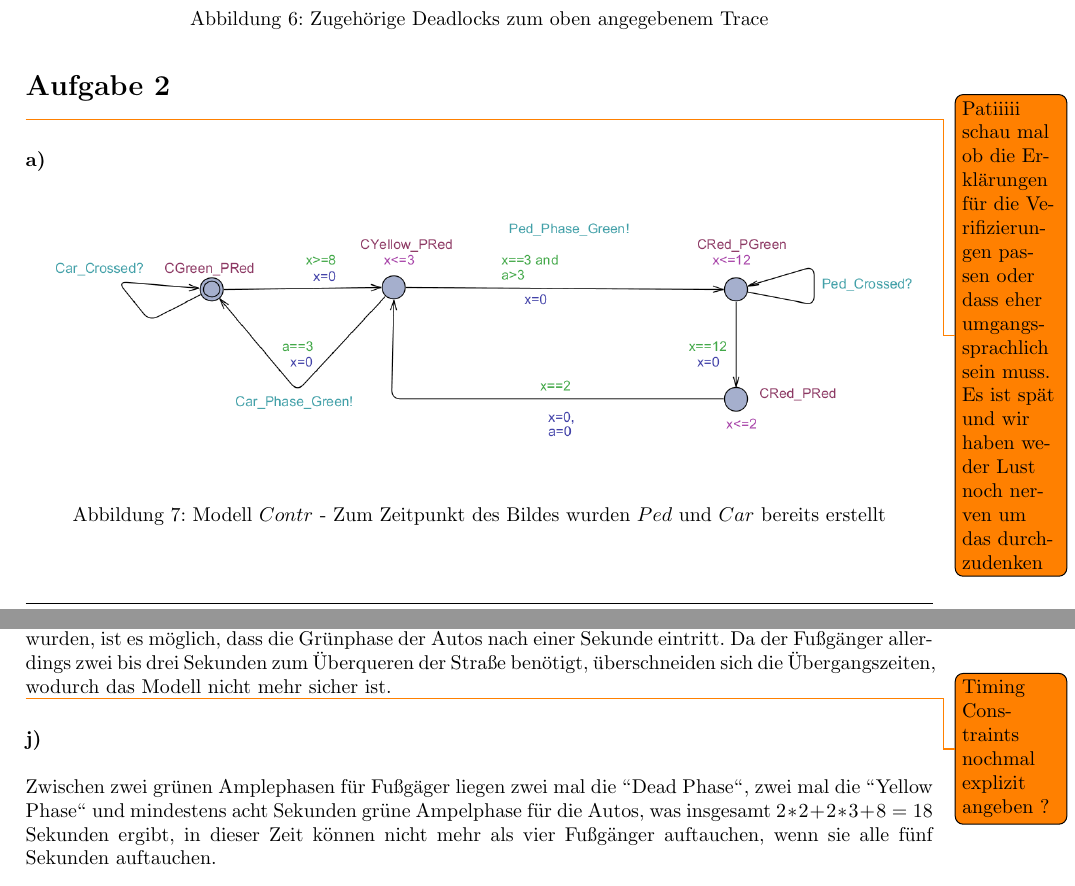
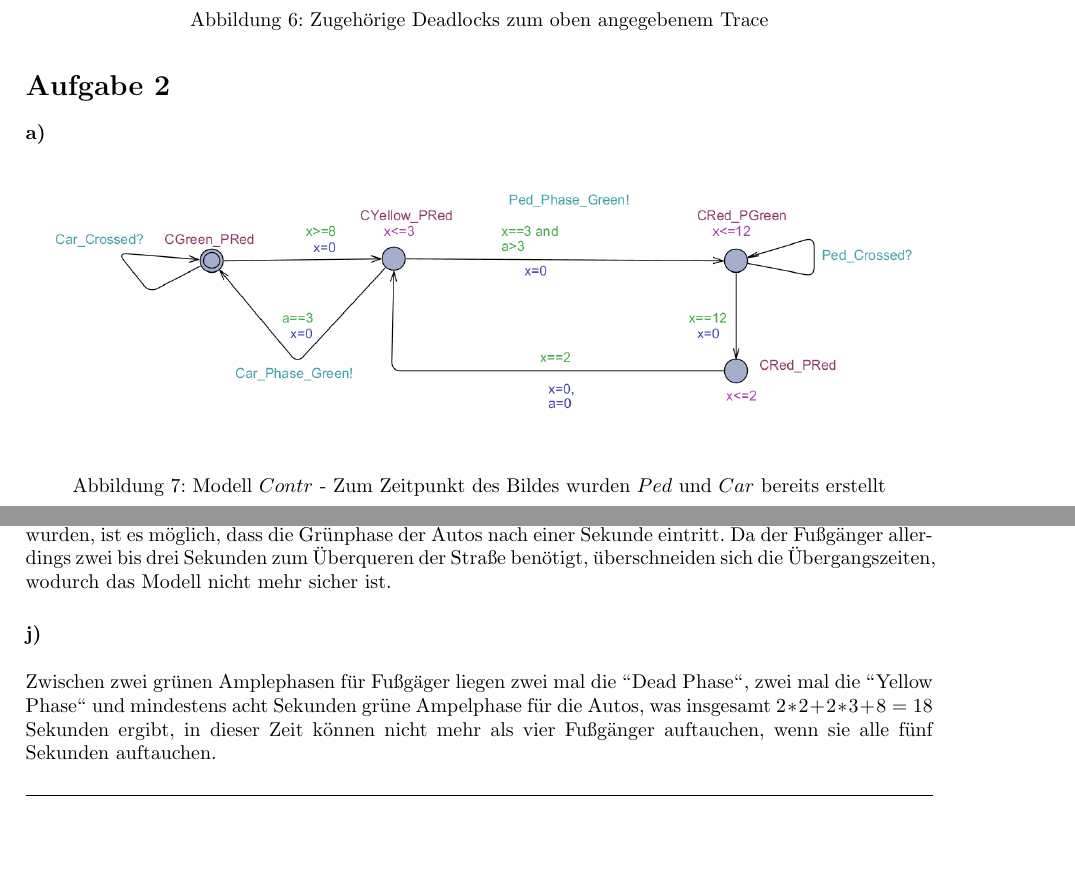
Before and after one commit to Patricia92/MADS_17, a LaTeX document (Blatt3/UPPAAL.tex, which reads Blatt3/Aufgabe2.tex): two parts of pages 3 and 7 of 7 before the commit and two parts of pages 3 and 6 of 6 after it, joined at a grey line, cut so that both start at the same text, the shorter picture padded with empty space. Compiled offline with pdfLaTeX.

Commit message:
remove todos

```diff
--- a/Blatt3/Aufgabe2.tex
+++ b/Blatt3/Aufgabe2.tex
@@ -1,6 +1,4 @@
 \aufgabe 2
-
-\todo{Patiiiii schau mal ob die Erklärungen für die Verifizierungen passen oder dass eher umgangssprachlich sein muss. Es ist spät und wir haben weder Lust noch nerven um das durchzudenken}
 
 \paragraph{a)}\mbox{} \\
 
@@ -172,8 +170,6 @@ Erklärung der Formeln für das Modell $Contr||Ped||Car$
 
 Indem die Dauer der Rot/Grün, Rot/Rot und der Gelb/Rot Phasen auf insgesamt eine Sekunden verkürzt wurden, ist es möglich, dass die Grünphase der Autos nach einer Sekunde eintritt. Da der Fußgänger allerdings zwei bis drei Sekunden zum Überqueren der Straße benötigt, überschneiden sich die Übergangszeiten, wodurch das Modell nicht mehr sicher ist.
 
-\todo{Timing Constraints nochmal explizit angeben ? }
-
 
 
 \paragraph{j)}\mbox{} \\
```
Also changed, not shown: Blatt3/UPPAAL.pdf.
